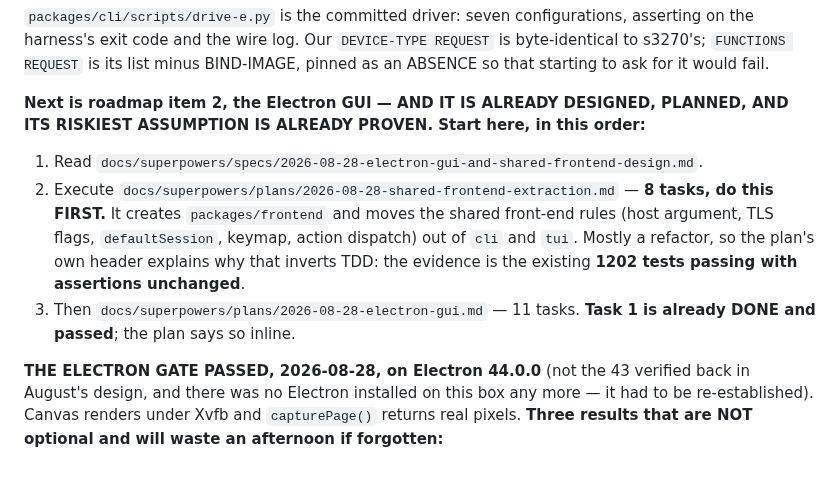
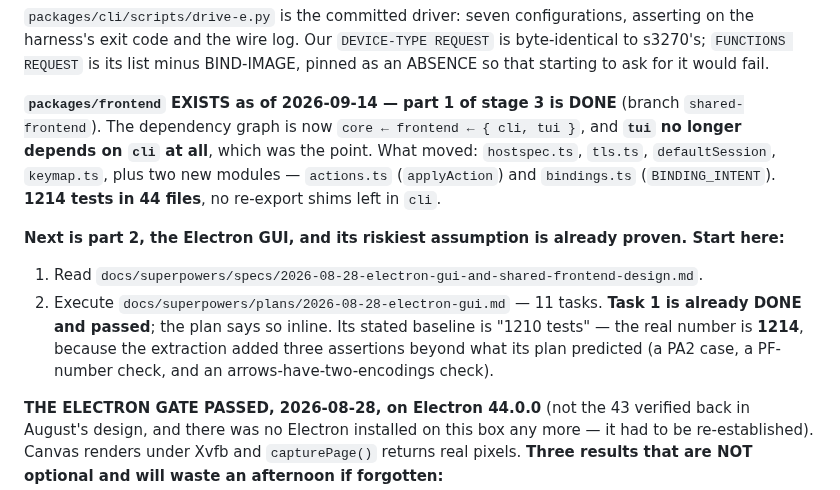
Before and after one commit to athornton/tn3270, a Markdown page: docs/HANDOFF.md, the part around the change. Drawn GitHub-style; blank space fills up the shorter version.

Commit message:
docs: record the frontend extraction and the gate it passed
Task 8. README gains packages/frontend in the Layout section and its test count is
refreshed; HANDOFF now says part 1 of stage 3 is DONE and points at the GUI plan as
the next step, correcting that plan's stated baseline from 1210 to the real 1214.

The gate: typecheck and build clean, 1214 tests in 44 files, pty-smoke.py 12/12,
drive-e.py 7/7. Both harnesses are in the gate on purpose -- task 6 rewrote the
TUI's keystroke path and the CLI's Connect() now reaches resolveHostSpec across a
package boundary, and neither of those runs under npm test.

Structurally proven rather than asserted: the three moved files are gone, cli's
index.ts re-exports none of them (its only mentions are prose explaining the move),
frontend imports nothing from cli or tui, and the graph is core <- frontend <-
{cli, tui} with TUI NO LONGER DEPENDING ON CLI -- which was the whole argument for
the package.

The plan is marked complete with the three places it was wrong recorded in its
header, since the record of what the source corrected is the reusable part.

Generated with AI

Co-Authored-By: SLAC AI

```diff
--- a/docs/HANDOFF.md
+++ b/docs/HANDOFF.md
@@ -24,17 +24,22 @@ asserting on the harness's exit code and the wire log. Our `DEVICE-TYPE REQUEST`
 byte-identical to s3270's; `FUNCTIONS REQUEST` is its list minus BIND-IMAGE, pinned as
 an ABSENCE so that starting to ask for it would fail.
 
-**Next is roadmap item 2, the Electron GUI — AND IT IS ALREADY DESIGNED, PLANNED, AND ITS
-RISKIEST ASSUMPTION IS ALREADY PROVEN. Start here, in this order:**
+**`packages/frontend` EXISTS as of 2026-09-14 — part 1 of stage 3 is DONE** (branch
+`shared-frontend`). The dependency graph is now `core ← frontend ← { cli, tui }`, and
+**`tui` no longer depends on `cli` at all**, which was the point. What moved: `hostspec.ts`,
+`tls.ts`, `defaultSession`, `keymap.ts`, plus two new modules — `actions.ts` (`applyAction`)
+and `bindings.ts` (`BINDING_INTENT`). **1214 tests in 44 files**, no re-export shims left in
+`cli`.
+
+**Next is part 2, the Electron GUI, and its riskiest assumption is already proven. Start
+here:**
 
 1. Read `docs/superpowers/specs/2026-08-28-electron-gui-and-shared-frontend-design.md`.
-2. Execute `docs/superpowers/plans/2026-08-28-shared-frontend-extraction.md` — **8 tasks,
-   do this FIRST.** It creates `packages/frontend` and moves the shared front-end rules
-   (host argument, TLS flags, `defaultSession`, keymap, action dispatch) out of `cli` and
-   `tui`. Mostly a refactor, so the plan's own header explains why that inverts TDD: the
-   evidence is the existing **1202 tests passing with assertions unchanged**.
-3. Then `docs/superpowers/plans/2026-08-28-electron-gui.md` — 11 tasks. **Task 1 is already
-   DONE and passed**; the plan says so inline.
+2. Execute `docs/superpowers/plans/2026-08-28-electron-gui.md` — 11 tasks. **Task 1 is
+   already DONE and passed**; the plan says so inline. Its stated baseline is "1210 tests"
+   — the real number is **1214**, because the extraction added three assertions beyond what
+   its plan predicted (a PA2 case, a PF-number check, and an arrows-have-two-encodings
+   check).
 
 **THE ELECTRON GATE PASSED, 2026-08-28, on Electron 44.0.0** (not the 43 verified back in
 August's design, and there was no Electron installed on this box any more — it had to be
```
Also changed, not shown: README.md (+3 -1 lines), 1 other file.
